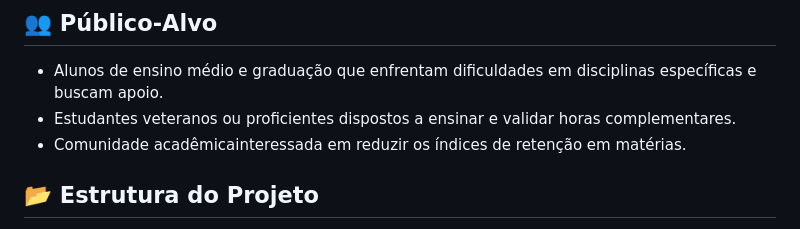
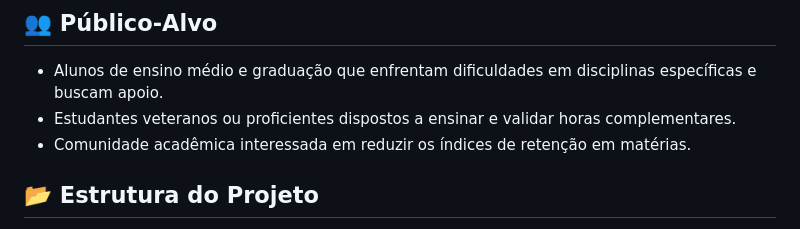
Before and after one commit to vinicius-10/projeto1, a Markdown page: README.md, the part around the change. Drawn GitHub-style.

```diff
--- a/README.md
+++ b/README.md
@@ -36,7 +36,7 @@ A dinâmica elimina intermediários burocráticos: através de uma interface mod
 ## 👥 Público-Alvo
 - Alunos de ensino médio e graduação que enfrentam dificuldades em disciplinas específicas e buscam apoio.
 - Estudantes veteranos ou proficientes dispostos a ensinar e validar horas complementares.
-- Comunidade acadêmicainteressada em reduzir os índices de retenção em matérias.
+- Comunidade acadêmica interessada em reduzir os índices de retenção em matérias.
 
 ## 📂 Estrutura do Projeto
 O repositório está organizado de forma modular para o desenvolvimento front-end com 3 páginas principais:
```
